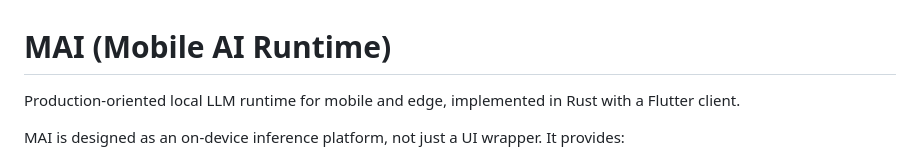
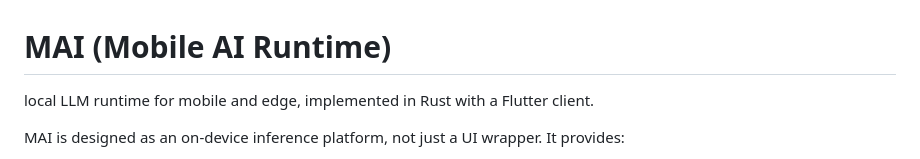
Before and after one commit to hamzzy/qubit-q, a Markdown page: README.md, the part around the change. GitHub-like rendering.

```diff
--- a/README.md
+++ b/README.md
@@ -1,6 +1,6 @@
 # MAI (Mobile AI Runtime)
 
-Production-oriented local LLM runtime for mobile and edge, implemented in Rust with a Flutter client.
+local LLM runtime for mobile and edge, implemented in Rust with a Flutter client.
 
 MAI is designed as an on-device inference platform, not just a UI wrapper. It provides:
 - A Rust runtime with model registry, memory guardrails, and runtime metrics
```
